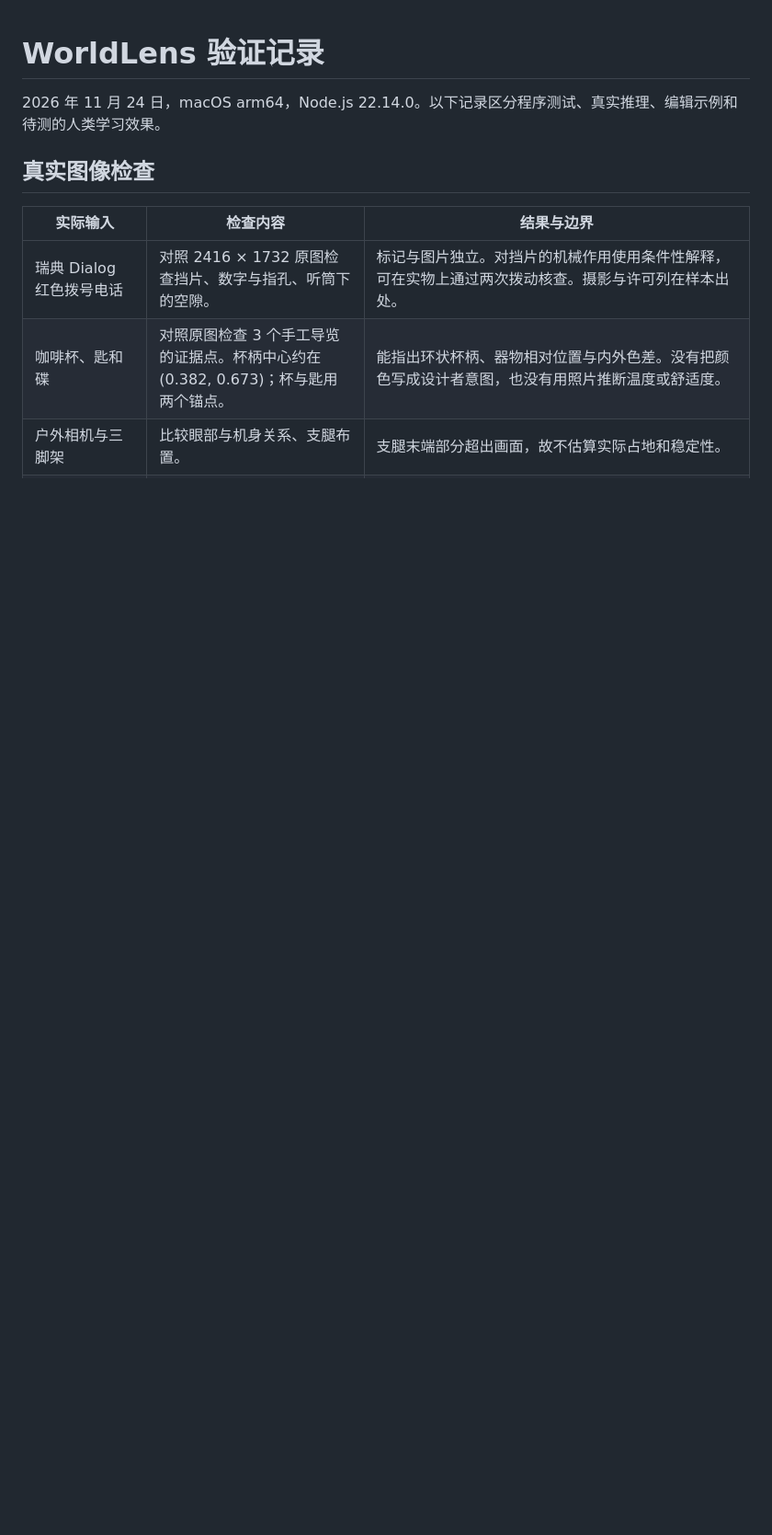
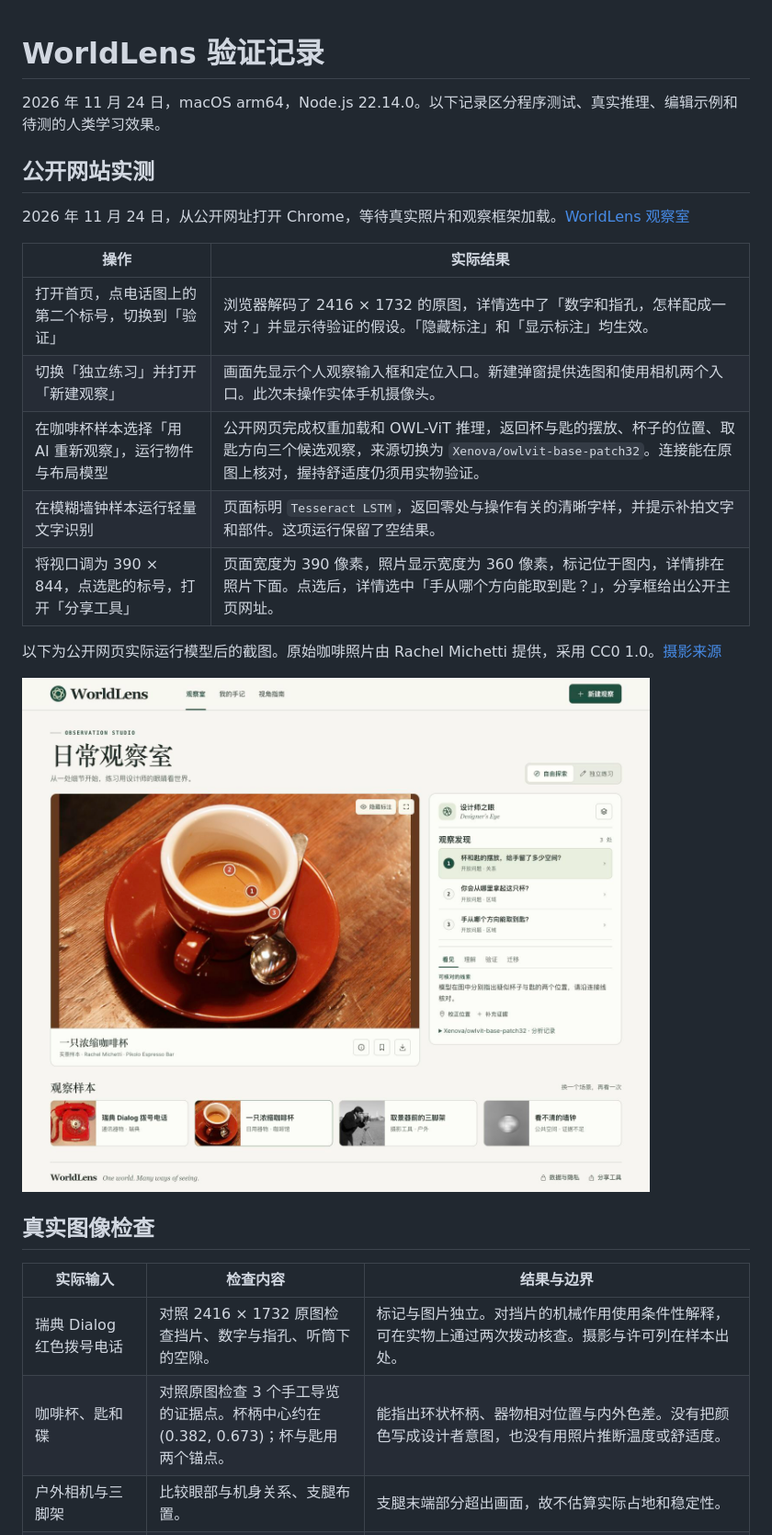
Before and after one commit to Guspanxu/WorldLens, a Markdown page: docs/verification.md, the part around one of its changes. Shown at 92% size. GitHub-like rendering; pictures changed too: docs/WorldLens-live.jpg (added); blank space fills up the shorter version.

Commit message:
Record live model and mobile checks and verify public access after publishing

```diff
--- a/docs/verification.md
+++ b/docs/verification.md
@@ -1,6 +1,22 @@
 # WorldLens 验证记录
 
 2026 年 11 月 24 日，macOS arm64，Node.js 22.14.0。以下记录区分程序测试、真实推理、编辑示例和待测的人类学习效果。
+
+## 公开网站实测
+
+2026 年 11 月 24 日，从公开网址打开 Chrome，等待真实照片和观察框架加载。[WorldLens 观察室](https://guspanxu.github.io/WorldLens/)
+
+| 操作 | 实际结果 |
+| --- | --- |
+| 打开首页，点电话图上的第二个标号，切换到「验证」 | 浏览器解码了 2416 × 1732 的原图，详情选中了「数字和指孔，怎样配成一对？」并显示待验证的假设。「隐藏标注」和「显示标注」均生效。 |
+| 切换「独立练习」并打开「新建观察」 | 画面先显示个人观察输入框和定位入口。新建弹窗提供选图和使用相机两个入口。此次未操作实体手机摄像头。 |
+| 在咖啡杯样本选择「用 AI 重新观察」，运行物件与布局模型 | 公开网页完成权重加载和 OWL-ViT 推理，返回杯与匙的摆放、杯子的位置、取匙方向三个候选观察，来源切换为 `Xenova/owlvit-base-patch32`。连接能在原图上核对，握持舒适度仍须用实物验证。 |
+| 在模糊墙钟样本运行轻量文字识别 | 页面标明 `Tesseract LSTM`，返回零处与操作有关的清晰字样，并提示补拍文字和部件。这项运行保留了空结果。 |
+| 将视口调为 390 × 844，点选匙的标号，打开「分享工具」 | 页面宽度为 390 像素，照片显示宽度为 360 像素，标记位于图内，详情排在照片下面。点选后，详情选中「手从哪个方向能取到匙？」，分享框给出公开主页网址。 |
+
+以下为公开网页实际运行模型后的截图。原始咖啡照片由 Rachel Michetti 提供，采用 CC0 1.0。[摄影来源](https://scikit-image.org/docs/0.25.x/api/skimage.data.html#skimage.data.coffee)
+
+![WorldLens 在咖啡杯与匙的原图上显示三个模型观察](WorldLens-live.jpg)
 
 ## 真实图像检查
 
```
Also changed, not shown: other parts of docs/verification.md (+1 -1 lines), 1 other file.
